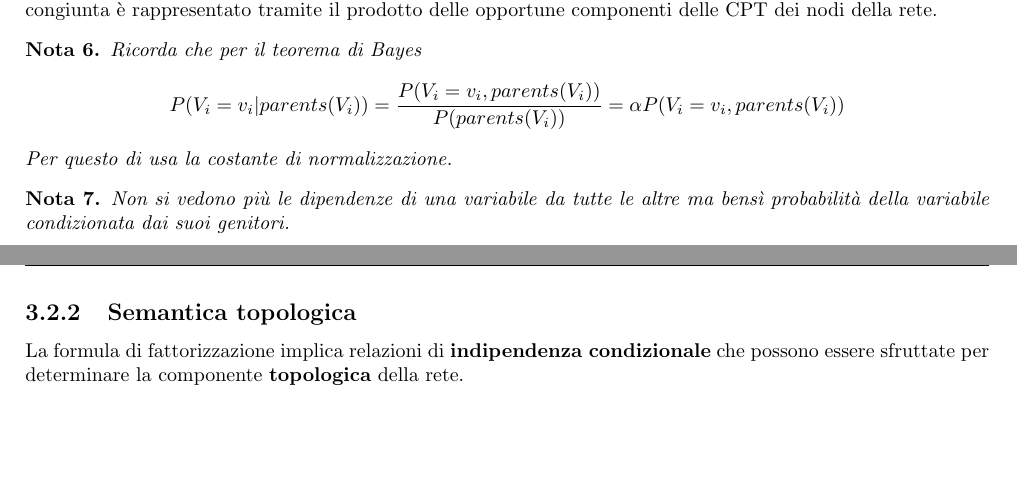
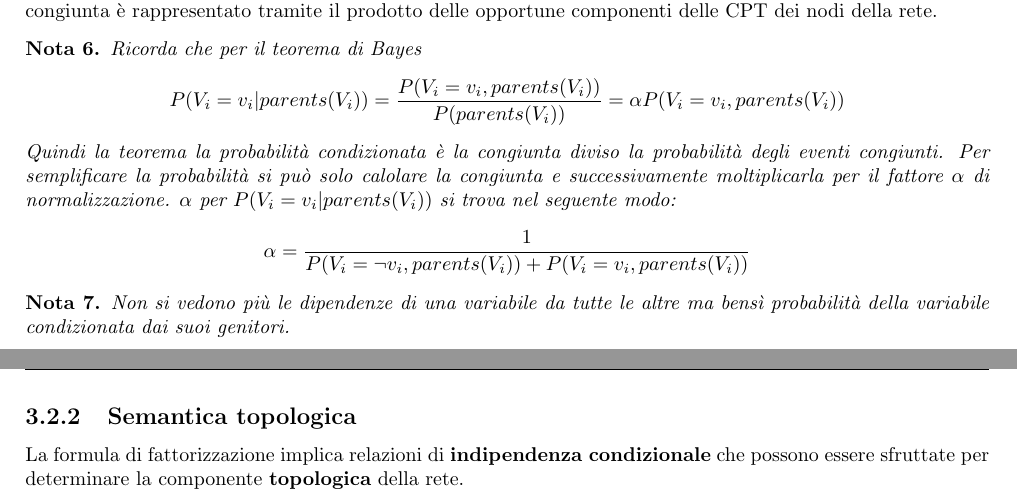
Before and after one commit to TommasoFerrario18/Appunti, a LaTeX book (1_anno/MPPD/main.tex, which reads 1_anno/MPPD/chapters/RetiBayesiane.tex): two parts of pages 8 and 9 of 12, joined at a grey line, cut so that both start at the same text, the shorter picture padded with empty space. Compiled offline with pdfLaTeX.

Commit message:
refactoring reti bayesiane

```diff
--- a/1_anno/MPPD/chapters/RetiBayesiane.tex
+++ b/1_anno/MPPD/chapters/RetiBayesiane.tex
@@ -115,7 +115,11 @@ delle opportune componenti delle CPT dei nodi della rete.
 \begin{nota}
     Ricorda che per il teorema di Bayes
     $$P(V_i=v_i|parents(V_i)) = \frac{P(V_i=v_i,parents(V_i))}{P(parents(V_i))} = \alpha P(V_i=v_i,parents(V_i))$$
-    Per questo di usa la costante di normalizzazione.
+    Quindi la teorema la probabilità condizionata è la congiunta diviso la probabilità
+    degli eventi congiunti. Per semplificare la probabilità si può solo calolare
+    la congiunta e successivamente moltiplicarla per il fattore $\alpha$ di normalizzazione.
+    $\alpha$ per $P(V_i=v_i|parents(V_i))$ si trova nel seguente modo:
+    $$\alpha =\frac{1}{P(V_i=\lnot v_i,parents(V_i)) + P(V_i=v_i,parents(V_i))}$$
 \end{nota}
 \begin{nota}
     Non si vedono più le dipendenze di una variabile da tutte le altre ma bensì
```
